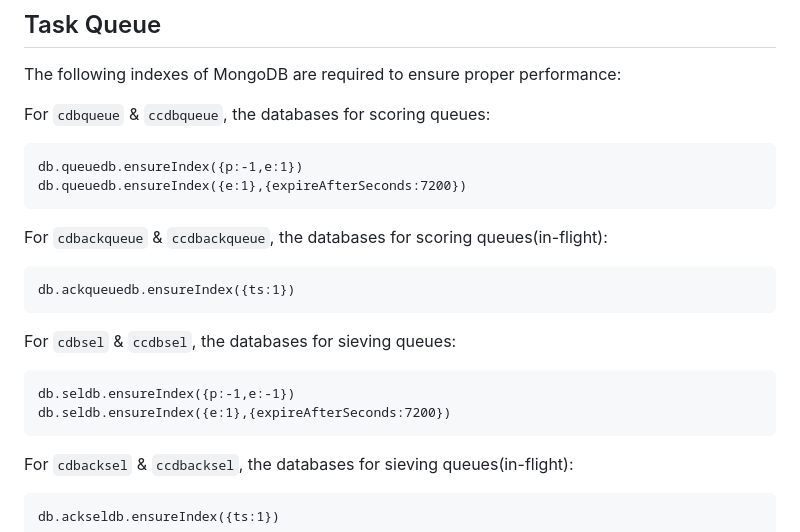
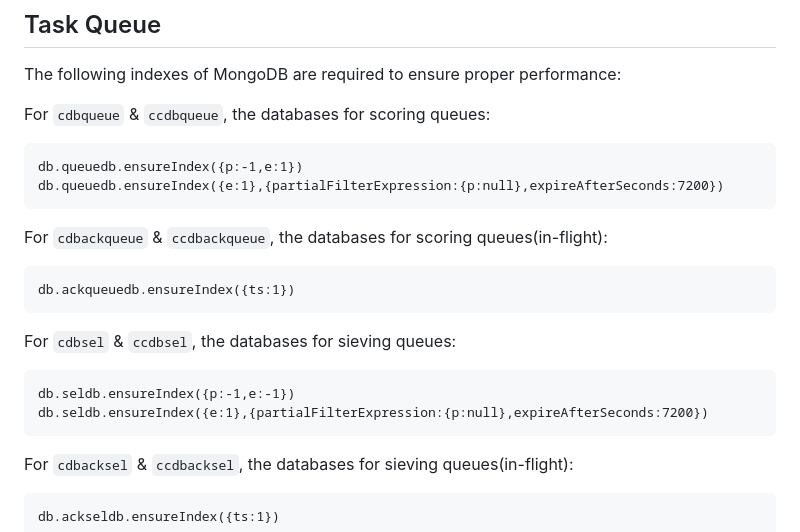
Before and after one commit to noobpwnftw/chessdb, a Markdown page: README.md, the part around the change. GitHub-like rendering.

````diff
--- a/README.md
+++ b/README.md
@@ -28,7 +28,7 @@ The following indexes of MongoDB are required to ensure proper performance:
 For `cdbqueue` & `ccdbqueue`, the databases for scoring queues:
 ```
 db.queuedb.ensureIndex({p:-1,e:1})
-db.queuedb.ensureIndex({e:1},{expireAfterSeconds:7200})
+db.queuedb.ensureIndex({e:1},{partialFilterExpression:{p:null},expireAfterSeconds:7200})
 ```
 
 For `cdbackqueue` & `ccdbackqueue`, the databases for scoring queues(in-flight):
@@ -39,7 +39,7 @@ db.ackqueuedb.ensureIndex({ts:1})
 For `cdbsel` & `ccdbsel`, the databases for sieving queues:
 ```
 db.seldb.ensureIndex({p:-1,e:-1})
-db.seldb.ensureIndex({e:1},{expireAfterSeconds:7200})
+db.seldb.ensureIndex({e:1},{partialFilterExpression:{p:null},expireAfterSeconds:7200})
 ```
 
 For `cdbacksel` & `ccdbacksel`, the databases for sieving queues(in-flight):
````
